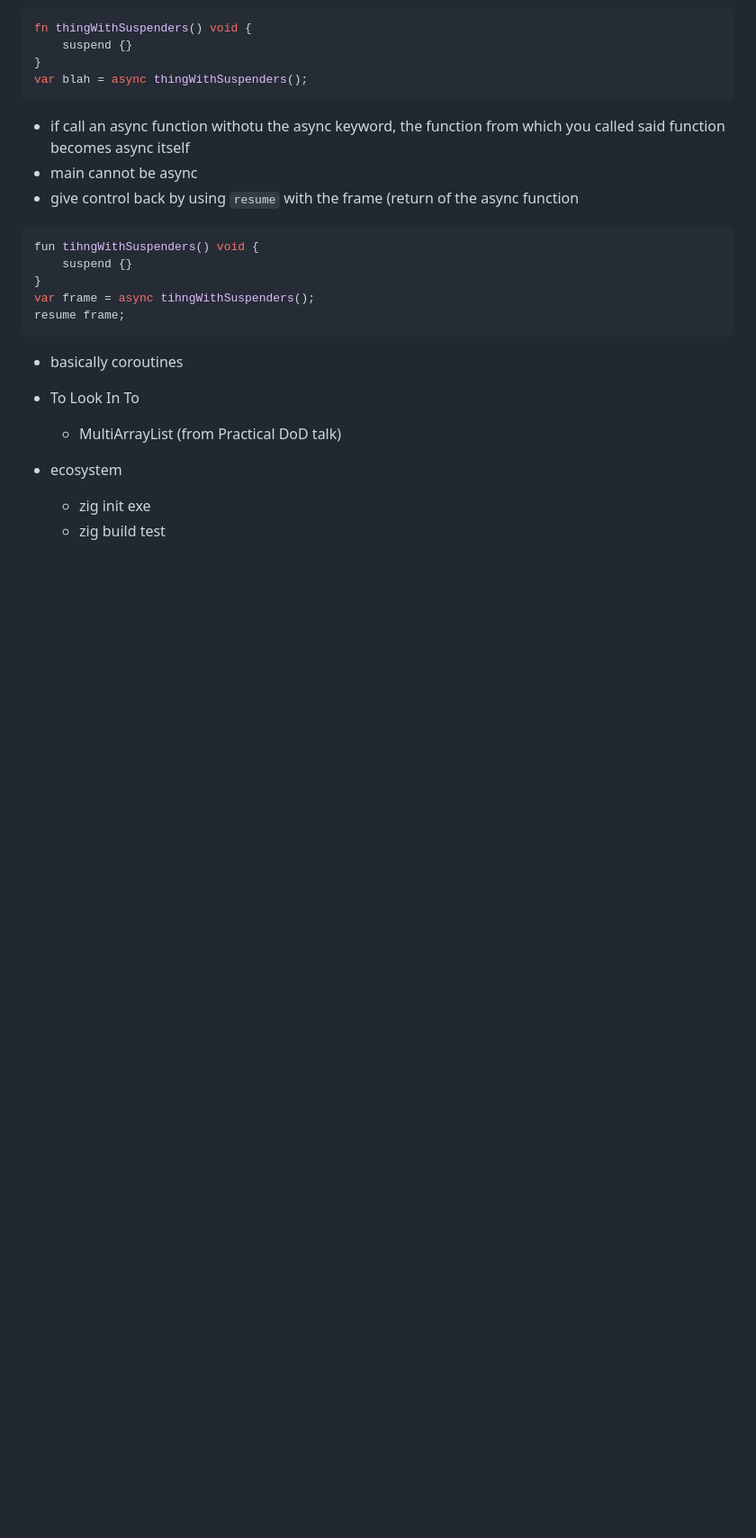
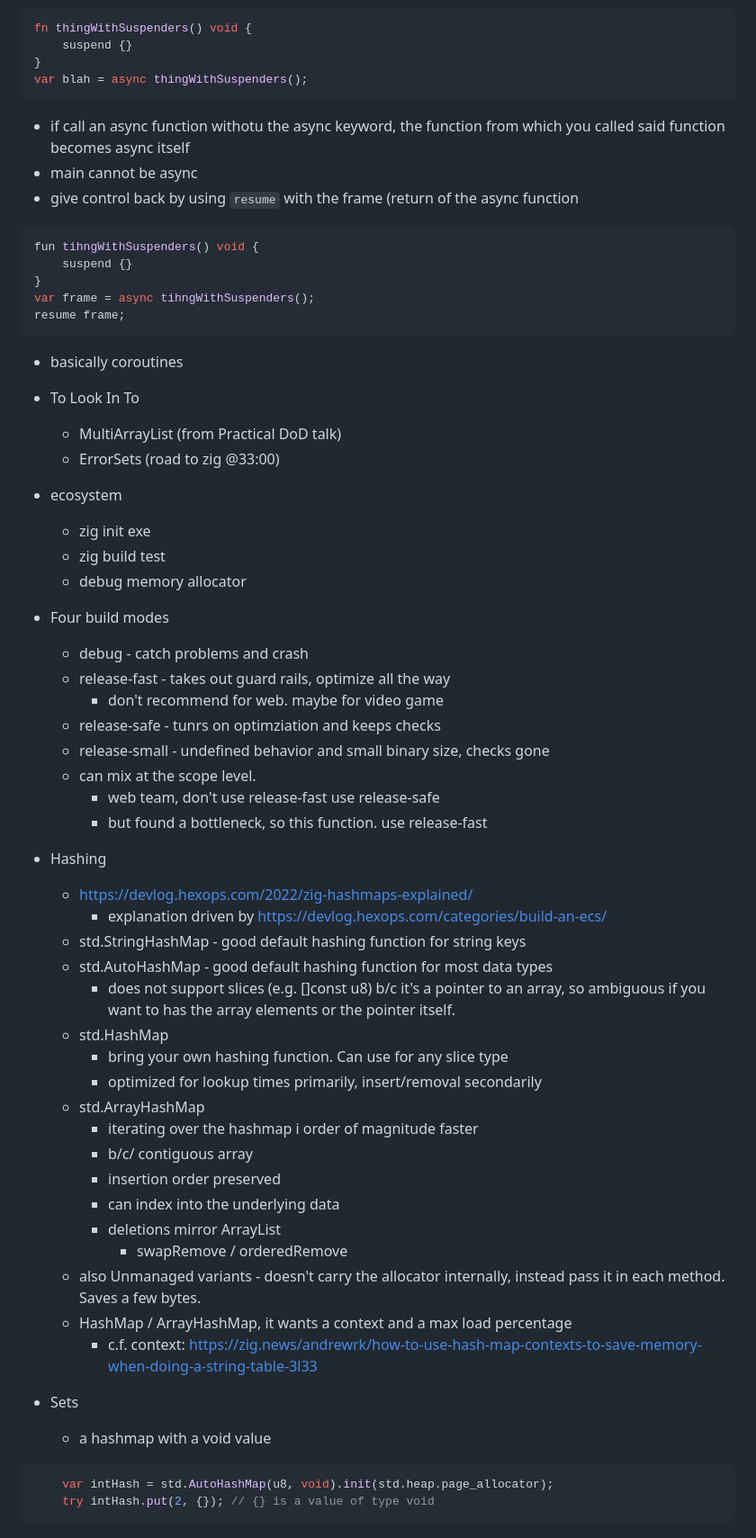
Before and after one commit to markd2/RandomLearning, a Markdown page: zig/readme.md, the part around one of its changes. Shown at 90% size. Rendered like a GitHub page; blank space fills up the shorter version.

Commit message:
Adds buildmode and hash table notes

````diff
--- a/zig/readme.md
+++ b/zig/readme.md
@@ -536,7 +537,49 @@ resume frame;
 
 * To Look In To
   - MultiArrayList (from Practical DoD talk)
+  - ErrorSets (road to zig @33:00)
 
 * ecosystem
   - zig init exe
   - zig build test
+  - debug memory allocator
+
+* Four build modes
+  - debug - catch problems and crash
+  - release-fast - takes out guard rails, optimize all the way
+    - don't recommend for web.  maybe for video game
+  - release-safe - tunrs on optimziation and keeps checks
+  - release-small - undefined behavior and small binary size, checks gone
+  - can mix at the scope level.
+    - web team, don't use release-fast use release-safe
+    - but found a bottleneck, so this function. use release-fast
+
+* Hashing
+  - https://devlog.hexops.com/2022/zig-hashmaps-explained/
+    - explanation driven by https://devlog.hexops.com/categories/build-an-ecs/
+  - std.StringHashMap - good default hashing function for string keys
+  - std.AutoHashMap - good default hashing function for most data types
+    - does not support slices (e.g. []const u8) b/c it's a pointer to an
+      array, so ambiguous if you want to has the array elements or the
+      pointer itself.
+  - std.HashMap
+    - bring your own hashing function.  Can use for any slice type
+    - optimized for lookup times primarily, insert/removal secondarily
+  - std.ArrayHashMap
+    - iterating over the hashmap i order of magnitude faster
+    - b/c/ contiguous array
+    - insertion order preserved
+    - can index into the underlying data
+    - deletions mirror ArrayList
+      - swapRemove / orderedRemove
+  - also Unmanaged variants - doesn't carry the allocator internally, instead
+    pass it in each method. Saves a few bytes.
+  - HashMap / ArrayHashMap, it wants a context and a max load percentage
+    - c.f. context: https://zig.news/andrewrk/how-to-use-hash-map-contexts-to-save-memory-when-doing-a-string-table-3l33
+
+* Sets
+  - a hashmap with a void value
+```zig
+    var intHash = std.AutoHashMap(u8, void).init(std.heap.page_allocator);
+    try intHash.put(2, {}); // {} is a value of type void
+```
````
Also changed, not shown: other parts of zig/readme.md (+1 -0 lines).
